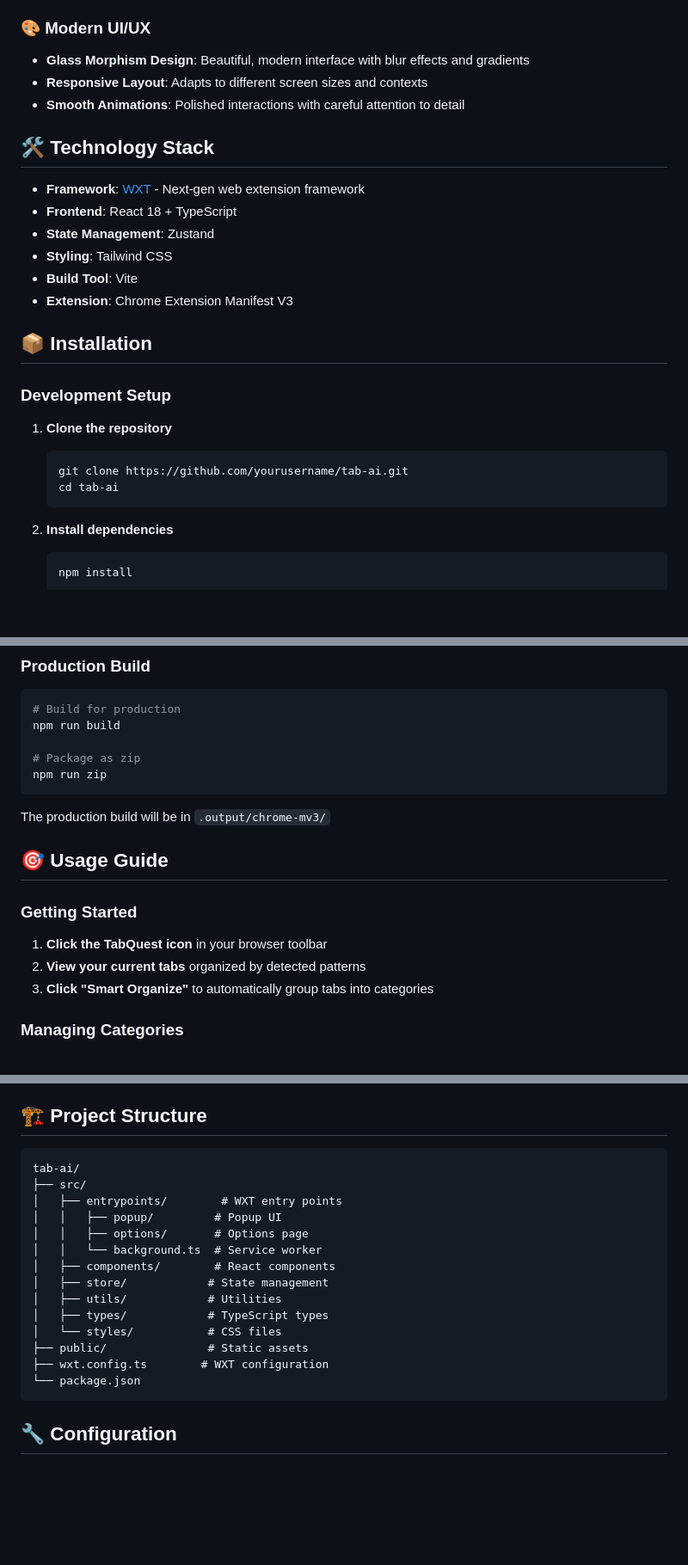
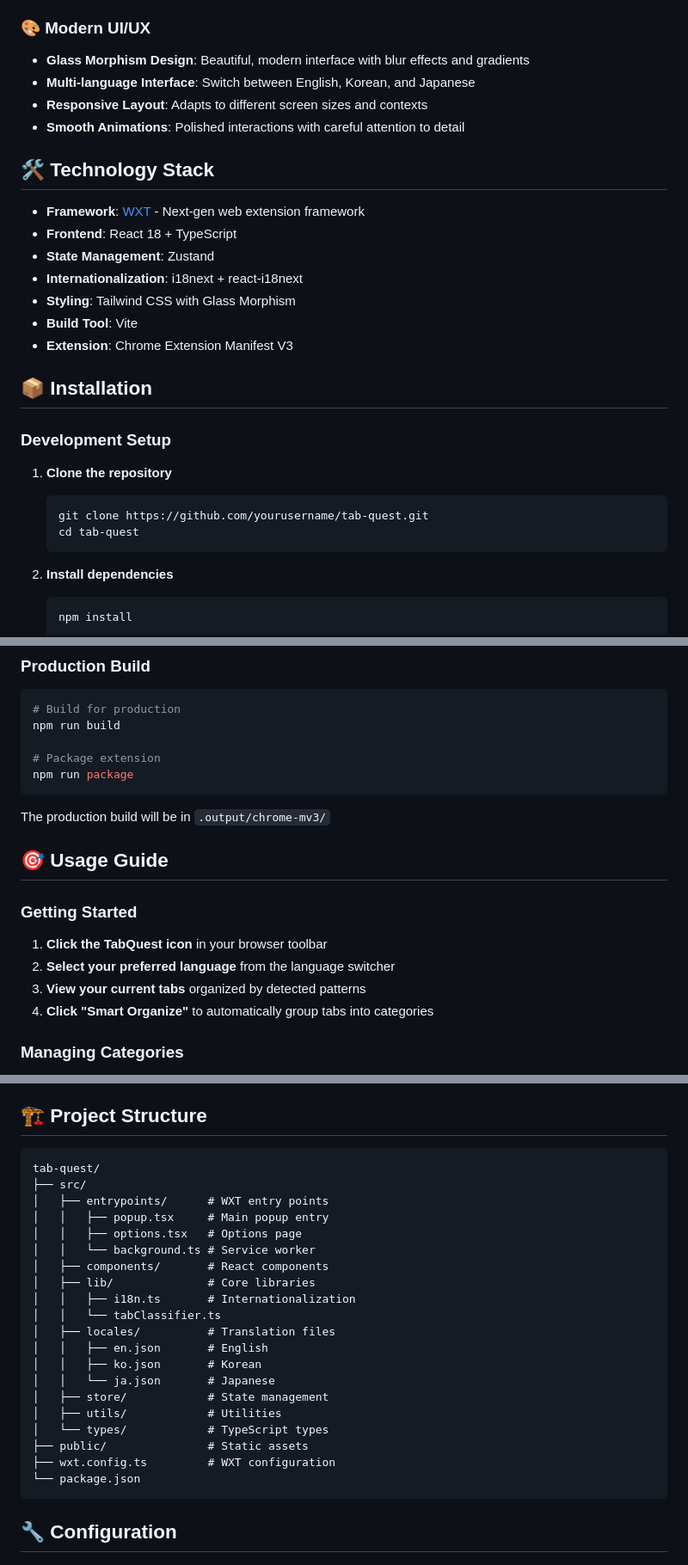
Before and after one commit to pyxym/tab-quest, a Markdown page: README.md, 3 parts joined by grey strips. Shown at 86% size. GitHub-like rendering; blank space fills up the shorter version.

Commit message:
feat(i18n): Enhance documentation with multi-language support and update project structure

````diff
--- a/README.md
+++ b/README.md
@@ -23,6 +25,7 @@ TabQuest is an intelligent browser tab management extension for Chrome and Edge
 
 ### 🎨 Modern UI/UX
 - **Glass Morphism Design**: Beautiful, modern interface with blur effects and gradients
+- **Multi-language Interface**: Switch between English, Korean, and Japanese
 - **Responsive Layout**: Adapts to different screen sizes and contexts
 - **Smooth Animations**: Polished interactions with careful attention to detail
 
@@ -31,7 +34,8 @@ TabQuest is an intelligent browser tab management extension for Chrome and Edge
 - **Framework**: [WXT](https://wxt.dev/) - Next-gen web extension framework
 - **Frontend**: React 18 + TypeScript
 - **State Management**: Zustand
-- **Styling**: Tailwind CSS
+- **Internationalization**: i18next + react-i18next
+- **Styling**: Tailwind CSS with Glass Morphism
 - **Build Tool**: Vite
 - **Extension**: Chrome Extension Manifest V3
 
@@ -41,8 +45,8 @@ TabQuest is an intelligent browser tab management extension for Chrome and Edge
 
 1. **Clone the repository**
    ```bash
-   git clone https://github.com/yourusername/tab-ai.git
-   cd tab-ai
+   git clone https://github.com/yourusername/tab-quest.git
+   cd tab-quest
    ```
 
 2. **Install dependencies**
@@ -67,8 +71,8 @@ TabQuest is an intelligent browser tab management extension for Chrome and Edge
 # Build for production
 npm run build
 
-# Package as zip
-npm run zip
+# Package extension
+npm run package
 ```
 
 The production build will be in `.output/chrome-mv3/`
@@ -78,8 +82,9 @@ The production build will be in `.output/chrome-mv3/`
 ### Getting Started
 
 1. **Click the TabQuest icon** in your browser toolbar
-2. **View your current tabs** organized by detected patterns
-3. **Click "Smart Organize"** to automatically group tabs into categories
+2. **Select your preferred language** from the language switcher
+3. **View your current tabs** organized by detected patterns
+4. **Click "Smart Organize"** to automatically group tabs into categories
 
 ### Managing Categories
 
@@ -105,19 +110,25 @@ The production build will be in `.output/chrome-mv3/`
 ## 🏗️ Project Structure
 
 ```
-tab-ai/
+tab-quest/
 ├── src/
-│   ├── entrypoints/        # WXT entry points
-│   │   ├── popup/         # Popup UI
-│   │   ├── options/       # Options page
-│   │   └── background.ts  # Service worker
-│   ├── components/        # React components
+│   ├── entrypoints/      # WXT entry points
+│   │   ├── popup.tsx     # Main popup entry
+│   │   ├── options.tsx   # Options page
+│   │   └── background.ts # Service worker
+│   ├── components/       # React components
+│   ├── lib/              # Core libraries
+│   │   ├── i18n.ts       # Internationalization
+│   │   └── tabClassifier.ts
+│   ├── locales/          # Translation files
+│   │   ├── en.json       # English
+│   │   ├── ko.json       # Korean
+│   │   └── ja.json       # Japanese
 │   ├── store/            # State management
 │   ├── utils/            # Utilities
-│   ├── types/            # TypeScript types
-│   └── styles/           # CSS files
+│   └── types/            # TypeScript types
 ├── public/               # Static assets
-├── wxt.config.ts        # WXT configuration
+├── wxt.config.ts         # WXT configuration
 └── package.json
 ```
 
````
Also changed, not shown: other parts of README.md (+6 -2 lines), CLAUDE.md (+68 -36 lines).
